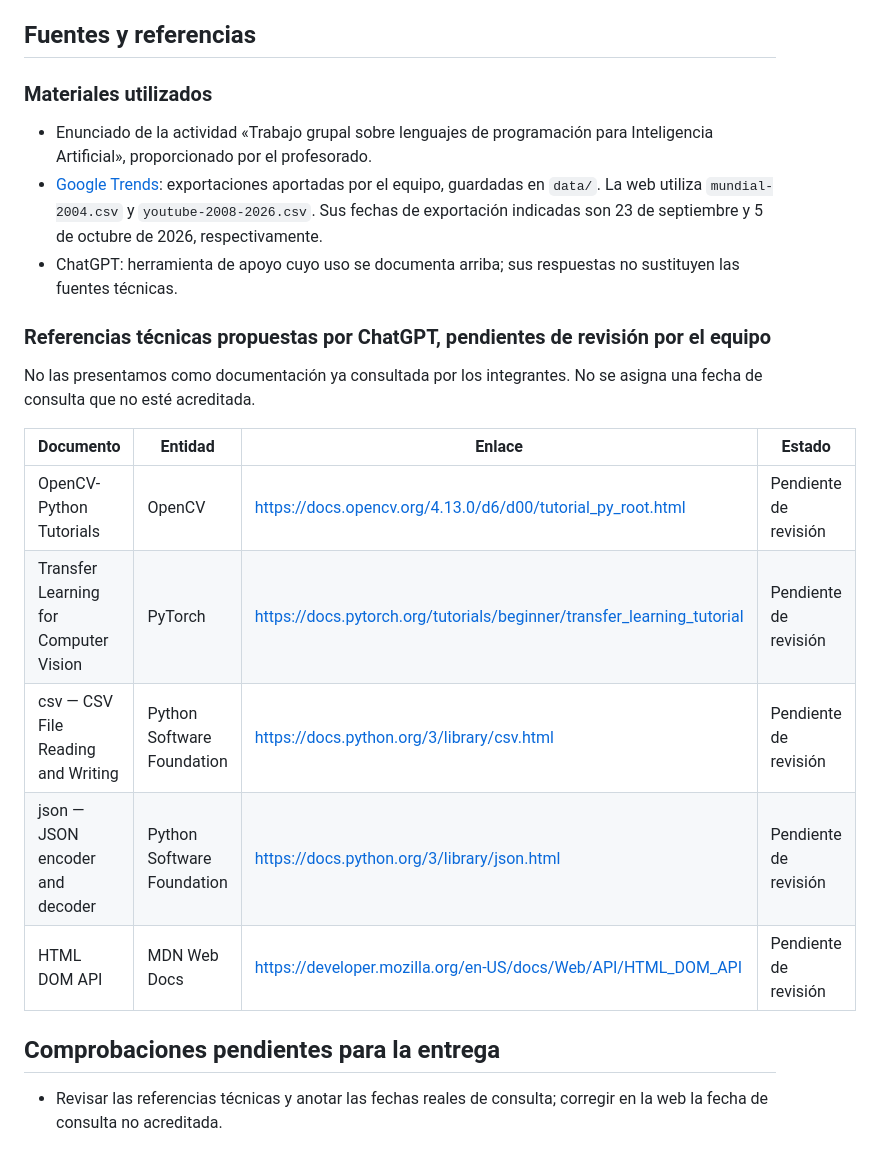
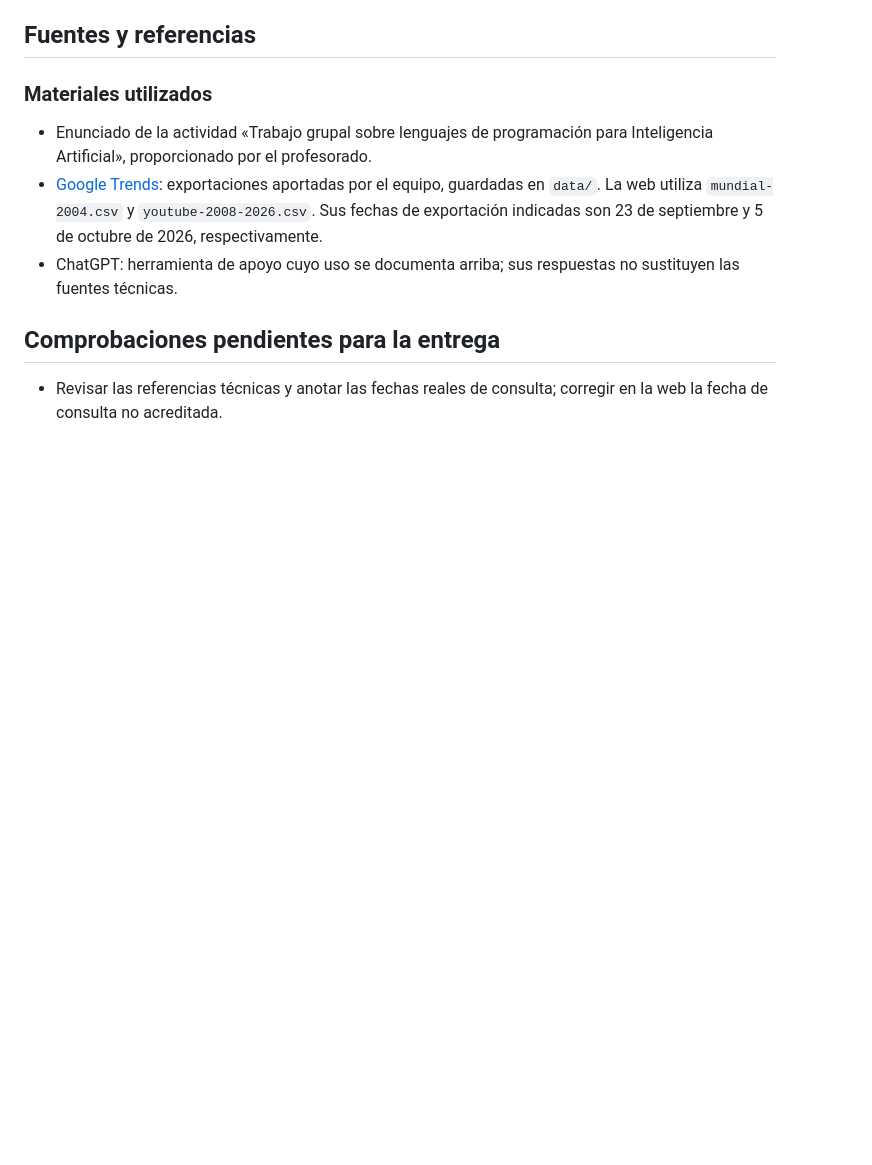
Before and after one commit to raineragoge/Proyecto-MATRICULATOR, a Markdown page: README.md, the part around the change. GitHub-like rendering; blank space fills up the shorter version.

```diff
--- a/README.md
+++ b/README.md
@@ -150,18 +150,6 @@ Aprendimos que debemos comprobar las respuestas con los documentos originales y
 - [Google Trends](https://trends.google.com/): exportaciones aportadas por el equipo, guardadas en `data/`. La web utiliza `mundial-2004.csv` y `youtube-2008-2026.csv`. Sus fechas de exportación indicadas son 23 de septiembre y 5 de octubre de 2026, respectivamente.
 - ChatGPT: herramienta de apoyo cuyo uso se documenta arriba; sus respuestas no sustituyen las fuentes técnicas.
 
-### Referencias técnicas propuestas por ChatGPT, pendientes de revisión por el equipo
-
-No las presentamos como documentación ya consultada por los integrantes. No se asigna una fecha de consulta que no esté acreditada.
-
-| Documento | Entidad | Enlace | Estado |
-|---|---|---|---|
-| OpenCV-Python Tutorials | OpenCV | https://docs.opencv.org/4.13.0/d6/d00/tutorial_py_root.html | Pendiente de revisión |
-| Transfer Learning for Computer Vision | PyTorch | https://docs.pytorch.org/tutorials/beginner/transfer_learning_tutorial | Pendiente de revisión |
-| csv — CSV File Reading and Writing | Python Software Foundation | https://docs.python.org/3/library/csv.html | Pendiente de revisión |
-| json — JSON encoder and decoder | Python Software Foundation | https://docs.python.org/3/library/json.html | Pendiente de revisión |
-| HTML DOM API | MDN Web Docs | https://developer.mozilla.org/en-US/docs/Web/API/HTML_DOM_API | Pendiente de revisión |
-
 ## Comprobaciones pendientes para la entrega
 
 - Revisar las referencias técnicas y anotar las fechas reales de consulta; corregir en la web la fecha de consulta no acreditada.
```
